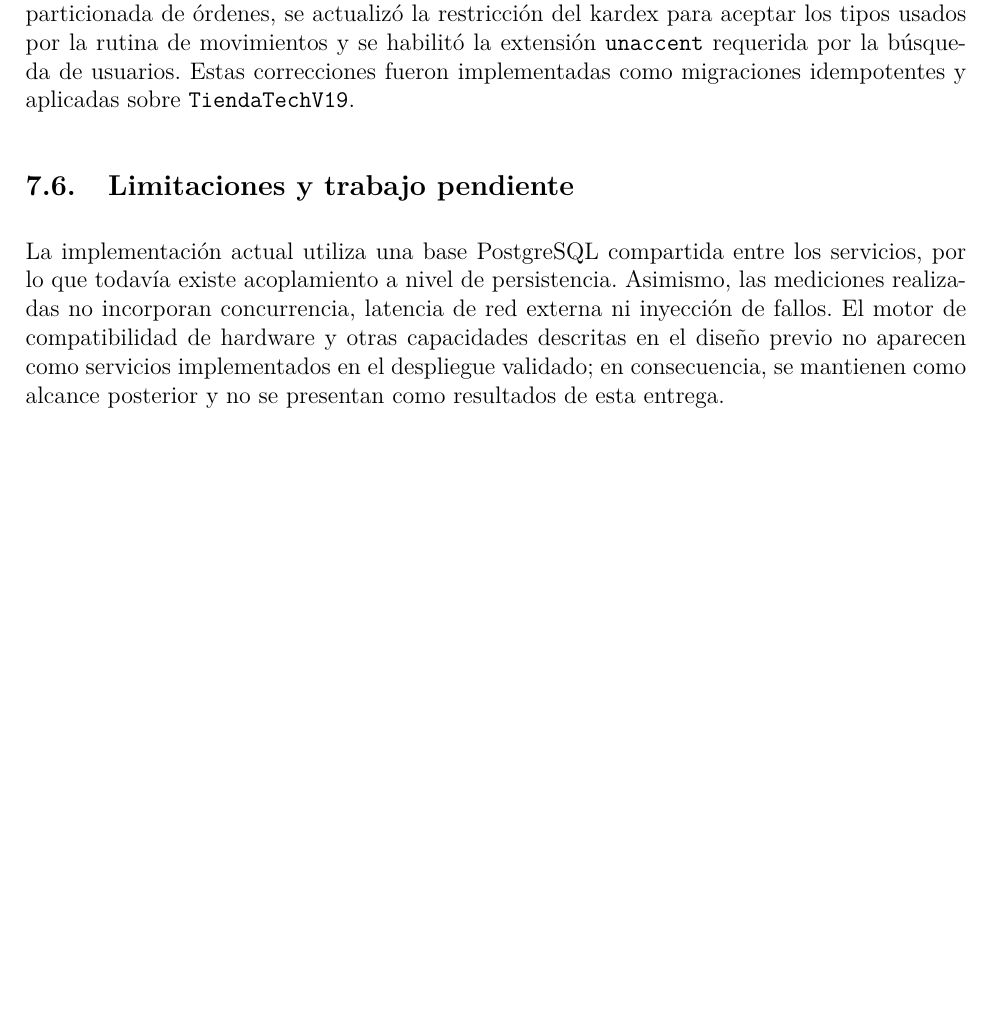
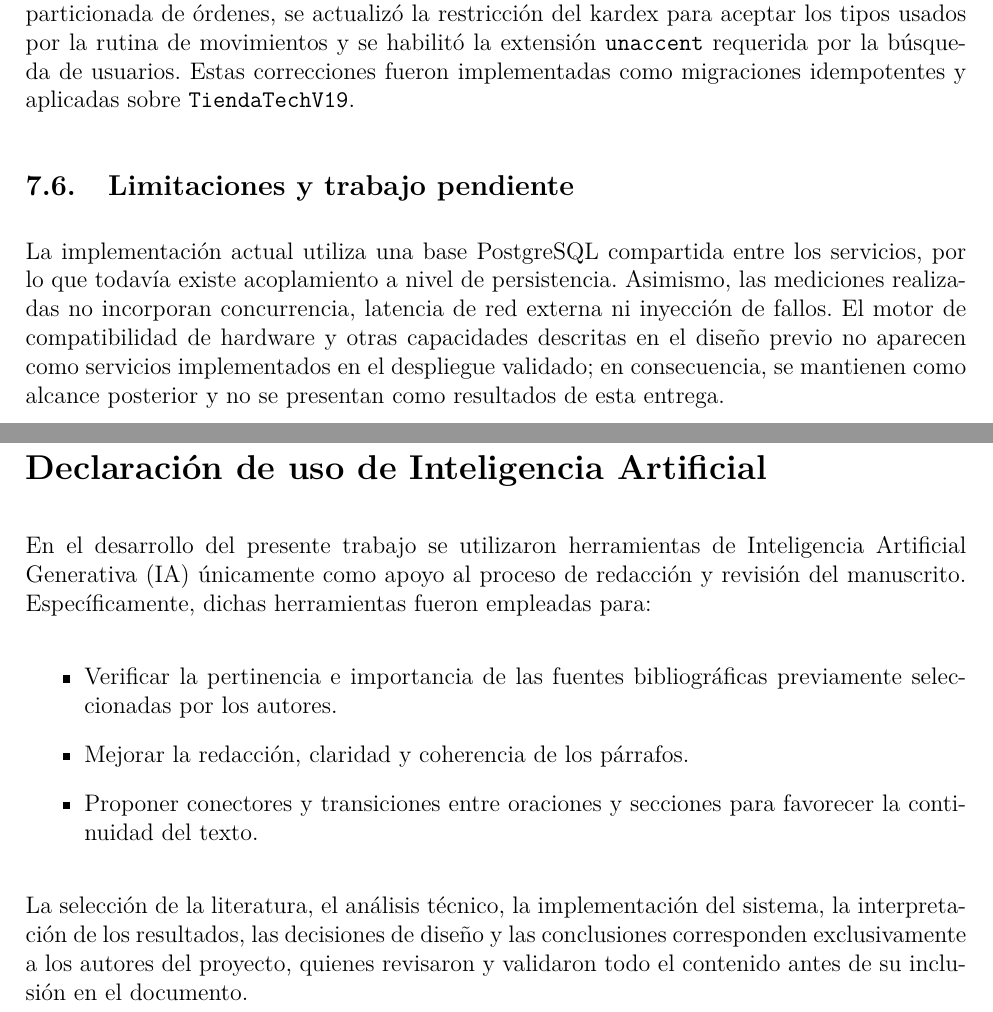
Before and after one commit to JoseLozanoMorales/PFC-AppsDistribuidas, a LaTeX document (docs/entrega3/PFC3.tex): part of page 35 of 38 before the commit and two parts of pages 35 and 36 of 39 after it, the two joined at a grey line, cut so that both start at the same text, the shorter picture padded with empty space. Compiled offline with pdfLaTeX.

Commit message:
Declaración de uso de Inteligencia Artificial

```diff
--- a/docs/entrega3/PFC3.tex
+++ b/docs/entrega3/PFC3.tex
@@ -1189,6 +1189,17 @@ Actualización de stock & Descuento de una unidad & Stock de 240 a 239 \\
 
     \newpage
 
+\section*{Declaración de uso de Inteligencia Artificial}
+
+En el desarrollo del presente trabajo se utilizaron herramientas de Inteligencia Artificial Generativa (IA) únicamente como apoyo al proceso de redacción y revisión del manuscrito. Específicamente, dichas herramientas fueron empleadas para:
+
+\begin{itemize}
+    \item Verificar la pertinencia e importancia de las fuentes bibliográficas previamente seleccionadas por los autores.
+    \item Mejorar la redacción, claridad y coherencia de los párrafos.
+    \item Proponer conectores y transiciones entre oraciones y secciones para favorecer la continuidad del texto.
+\end{itemize}
+
+La selección de la literatura, el análisis técnico, la implementación del sistema, la interpretación de los resultados, las decisiones de diseño y las conclusiones corresponden exclusivamente a los autores del proyecto, quienes revisaron y validaron todo el contenido antes de su inclusión en el documento.
 
 
 
```
